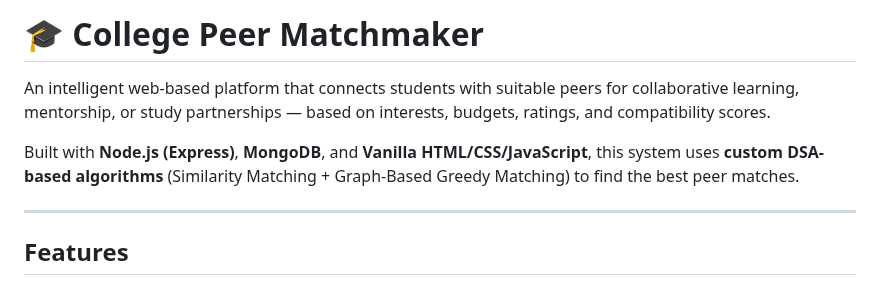
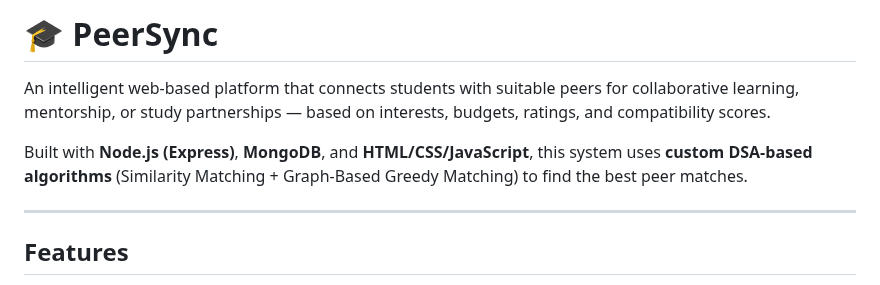
Before and after one commit to adarshkumar227/college-peer, a Markdown page: README.md, the part around the change. Rendered like a GitHub page.

```diff
--- a/README.md
+++ b/README.md
@@ -1,9 +1,9 @@
 
-# 🎓 College Peer Matchmaker
+# 🎓 PeerSync
 
 An intelligent web-based platform that connects students with suitable peers for collaborative learning, mentorship, or study partnerships — based on interests, budgets, ratings, and compatibility scores.
 
-Built with **Node.js (Express)**, **MongoDB**, and **Vanilla HTML/CSS/JavaScript**, this system uses **custom DSA-based algorithms** (Similarity Matching + Graph-Based Greedy Matching) to find the best peer matches.
+Built with **Node.js (Express)**, **MongoDB**, and **HTML/CSS/JavaScript**, this system uses **custom DSA-based algorithms** (Similarity Matching + Graph-Based Greedy Matching) to find the best peer matches.
 
 * * *
 
```
